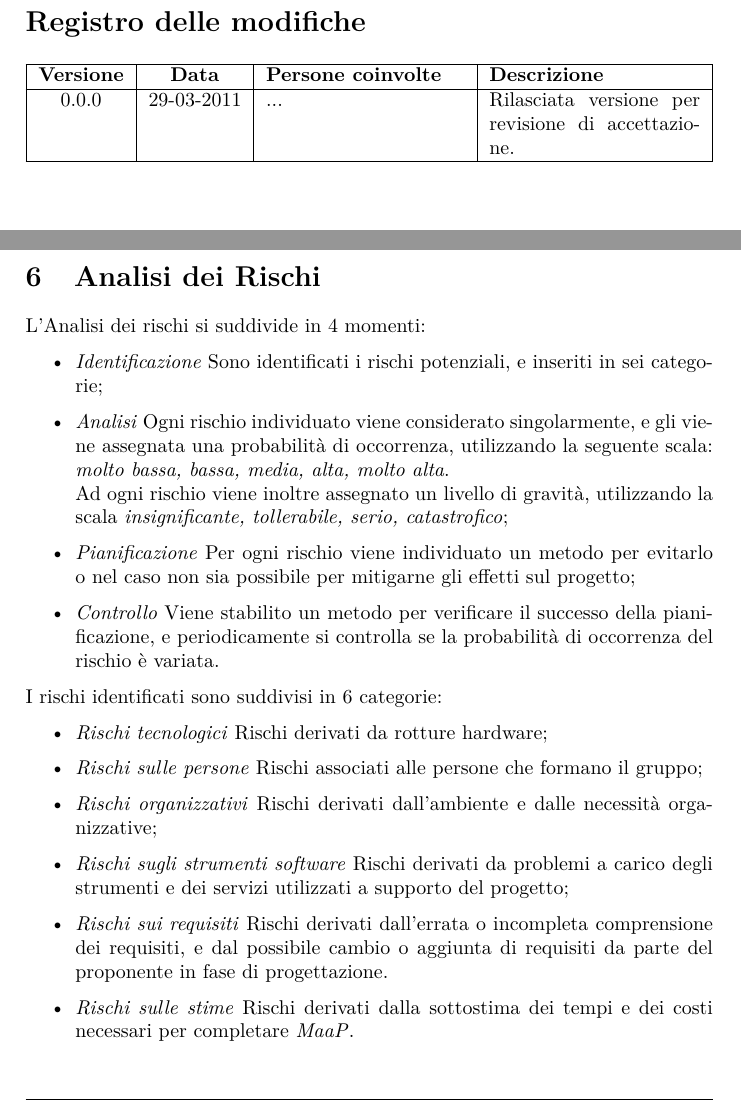
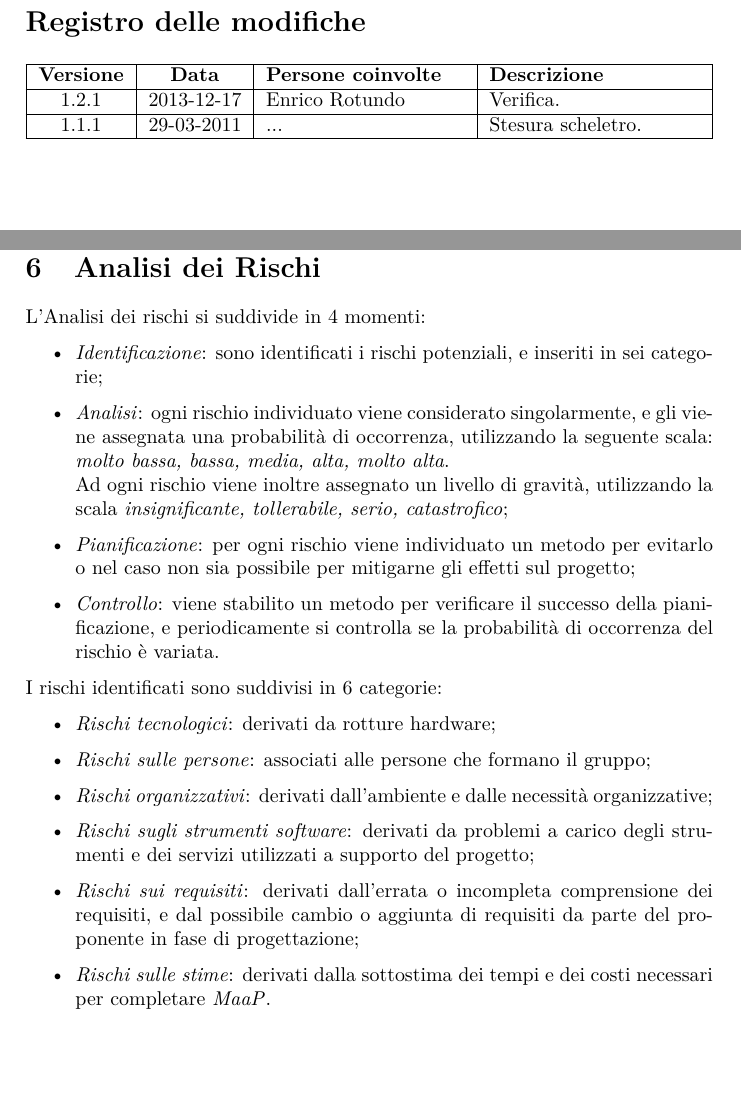
Before and after one commit to steakholders/docs, a LaTeX document (documenti/PianoDiProgetto/PianoDiProgetto.tex, which reads documenti/PianoDiProgetto/capitolo-06.tex, documenti/PianoDiProgetto/diario_modifiche.tex, documenti/PianoDiProgetto/local.tex): two parts of pages 3 and 27 of 31 before the commit and two parts of pages 3 and 30 of 33 after it, joined at a grey line, cut so that both start at the same text, the shorter picture padded with empty space. Compiled offline with pdfLaTeX.

Commit message:
verifica (parziale) sistemati elenchi puntati e un po di formattazione

```diff
--- a/documenti/PianoDiProgetto/capitolo-06.tex
+++ b/documenti/PianoDiProgetto/capitolo-06.tex
@@ -1,21 +1,21 @@
 \section{Analisi dei Rischi}
 L'Analisi dei rischi si suddivide in 4 momenti:
 \begin{itemize}
-\item \textit{Identificazione} Sono identificati i rischi potenziali, e inseriti in sei categorie;
-\item \textit{Analisi} Ogni rischio individuato viene considerato singolarmente, e gli viene assegnata una probabilità di occorrenza, utilizzando la seguente scala: \textit{molto bassa, bassa, media, alta, molto alta}. \\
+\item \textit{Identificazione}: sono identificati i rischi potenziali, e inseriti in sei categorie;
+\item \textit{Analisi}: ogni rischio individuato viene considerato singolarmente, e gli viene assegnata una probabilità di occorrenza, utilizzando la seguente scala: \textit{molto bassa, bassa, media, alta, molto alta}. \\
 Ad ogni rischio viene inoltre assegnato un livello di gravità, utilizzando la scala \textit{insignificante, tollerabile, serio, catastrofico};
-\item \textit{Pianificazione} Per ogni rischio viene individuato un metodo per evitarlo o nel caso non sia possibile per mitigarne gli effetti sul progetto;
-\item \textit{Controllo} Viene stabilito un metodo per verificare il successo della pianificazione, e periodicamente si controlla se la probabilità di occorrenza del rischio è variata.
+\item \textit{Pianificazione}: per ogni rischio viene individuato un metodo per evitarlo o nel caso non sia possibile per mitigarne gli effetti sul progetto;
+\item \textit{Controllo}: viene stabilito un metodo per verificare il successo della pianificazione, e periodicamente si controlla se la probabilità di occorrenza del rischio è variata.
 \end{itemize}
 
 I rischi identificati sono suddivisi in 6 categorie:
 \begin{itemize}
-\item \textit{Rischi tecnologici} Rischi derivati da rotture hardware;
-\item \textit{Rischi sulle persone} Rischi associati alle persone che formano il gruppo;
-\item \textit{Rischi organizzativi} Rischi derivati dall'ambiente e dalle necessità organizzative;
-\item \textit{Rischi sugli strumenti software} Rischi derivati da problemi a carico degli strumenti e dei servizi utilizzati a supporto del progetto;
-\item \textit{Rischi sui requisiti} Rischi derivati dall'errata o incompleta comprensione dei requisiti, e dal possibile cambio o aggiunta di requisiti da parte del proponente in fase di progettazione.
-\item \textit{Rischi sulle stime} Rischi derivati dalla sottostima dei tempi e dei costi necessari per completare \ProjectName{}.
+\item \textit{Rischi tecnologici}: derivati da rotture hardware;
+\item \textit{Rischi sulle persone}: associati alle persone che formano il gruppo;
+\item \textit{Rischi organizzativi}: derivati dall'ambiente e dalle necessità organizzative;
+\item \textit{Rischi sugli strumenti software}: derivati da problemi a carico degli strumenti e dei servizi utilizzati a supporto del progetto;
+\item \textit{Rischi sui requisiti}: derivati dall'errata o incompleta comprensione dei requisiti, e dal possibile cambio o aggiunta di requisiti da parte del proponente in fase di progettazione;
+\item \textit{Rischi sulle stime}: derivati dalla sottostima dei tempi e dei costi necessari per completare \ProjectName{}.
 \end{itemize}
 
 	\subsection{Rischi tecnologici}
--- a/documenti/PianoDiProgetto/diario_modifiche.tex
+++ b/documenti/PianoDiProgetto/diario_modifiche.tex
@@ -2,6 +2,7 @@
 
 \begin{tabularx}{\textwidth}{|c|c|p{3.5cm}|X|}
  \hline \textbf{Versione} & \textbf{Data} & \textbf{Persone coinvolte} & \textbf{Descrizione} \\
- \hline 0.0.0 & 29-03-2011 & ... & Rilasciata versione per revisione di accettazione.\\
+ \hline 1.2.1 & 2013-12-17  & Enrico Rotundo & Verifica.\\
+ \hline 1.1.1 & 29-03-2011 & ... & Stesura scheletro.\\ % LE NORME IMPONGONO IL FORMATO AAAA-MM-GG!!!!!!!!!! 4.5.4
  \hline
 \end{tabularx}
--- a/documenti/PianoDiProgetto/local.tex
+++ b/documenti/PianoDiProgetto/local.tex
@@ -6,8 +6,8 @@
 
 \newcommand{\DocTitle}{Piano di Progetto}
 \newcommand{\DocVersion}{ \VersionePP{} }
-\newcommand{\DocRedazione}{Giacomo Fornari \\ Nicolò Tresoldi}
-\newcommand{\DocVerifica}{??}
+\newcommand{\DocRedazione}{Fornari Giacomo \\ Tresoldi Nicolò}
+\newcommand{\DocVerifica}{Rotundo Enrico}
 \newcommand{\DocApprovazione}{??}
 \newcommand{\DocUso}{Esterno}
 \newcommand{\DocDistribuzione}{
```
Also changed, not shown: documenti/PianoDiProgetto/PianoDiProgetto.tex (+6 -6 lines), documenti/PianoDiProgetto/capitolo-01.tex (+1 -1 lines), documenti/PianoDiProgetto/capitolo-02.tex (+4 -4 lines), documenti/PianoDiProgetto/capitolo-03.tex (+3 -1 lines), documenti/PianoDiProgetto/capitolo-04.tex (+4 -1 lines), documenti/PianoDiProgetto/capitolo-06.tex (8 more changed lines).
